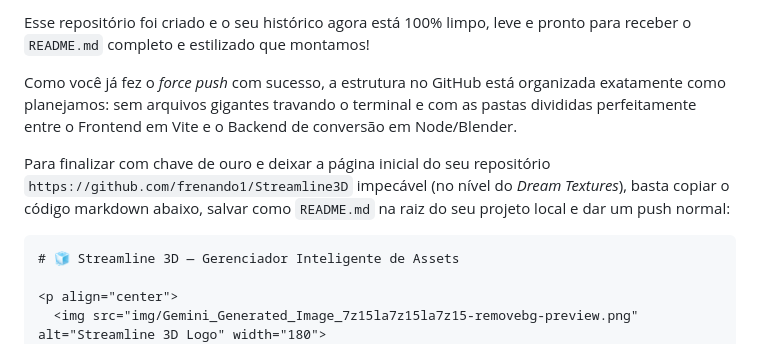
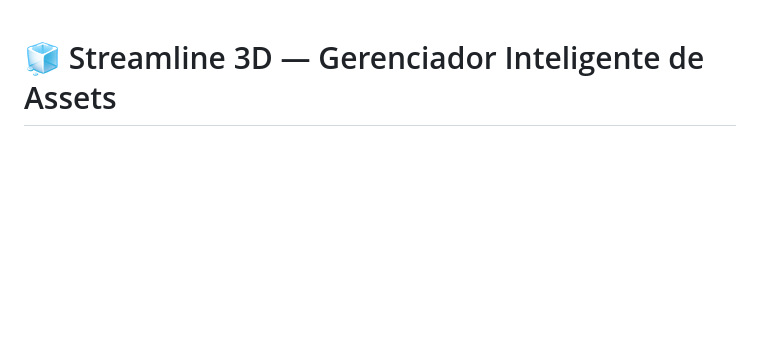
Before and after one commit to frenando1/Streamline3D, a Markdown page: README.md, the part around the change. Rendered like a GitHub page; blank space fills up the shorter version.

Commit message:
Adicionando meus arquivos do projeto

````diff
--- a/README.md
+++ b/README.md
@@ -1,10 +1,4 @@
-Esse repositório foi criado e o seu histórico agora está 100% limpo, leve e pronto para receber o `README.md` completo e estilizado que montamos!
 
-Como você já fez o *force push* com sucesso, a estrutura no GitHub está organizada exatamente como planejamos: sem arquivos gigantes travando o terminal e com as pastas divididas perfeitamente entre o Frontend em Vite e o Backend de conversão em Node/Blender.
-
-Para finalizar com chave de ouro e deixar a página inicial do seu repositório `https://github.com/frenando1/Streamline3D` impecável (no nível do *Dream Textures*), basta copiar o código markdown abaixo, salvar como `README.md` na raiz do seu projeto local e dar um push normal:
-
-```markdown
 # 🧊 Streamline 3D — Gerenciador Inteligente de Assets
 
 <p align="center">
````
